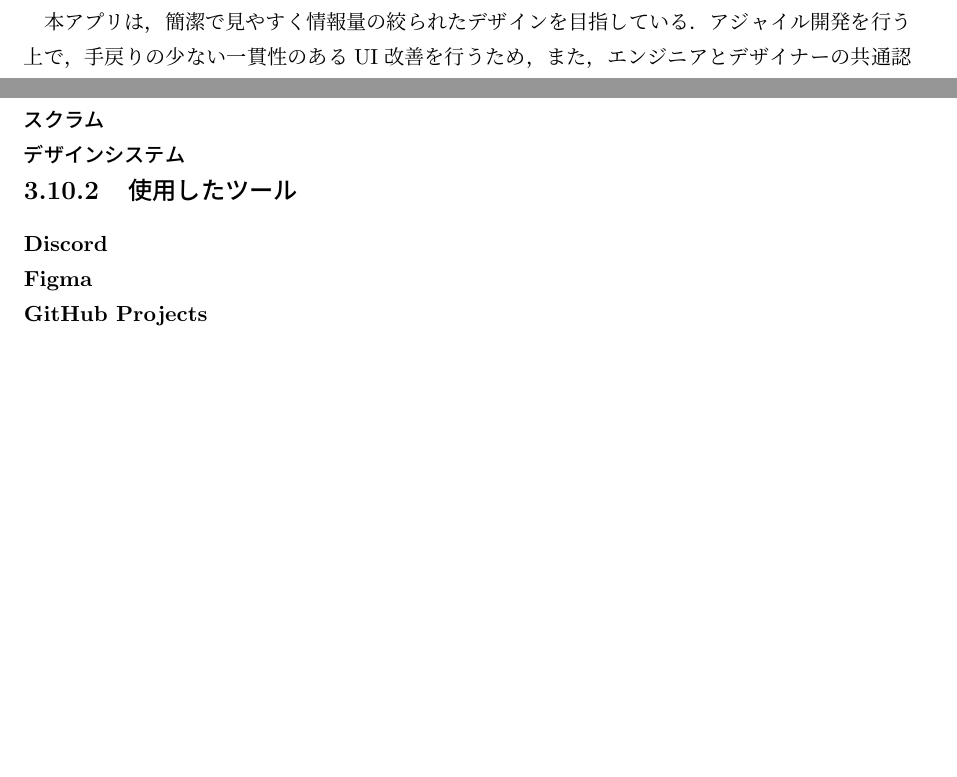
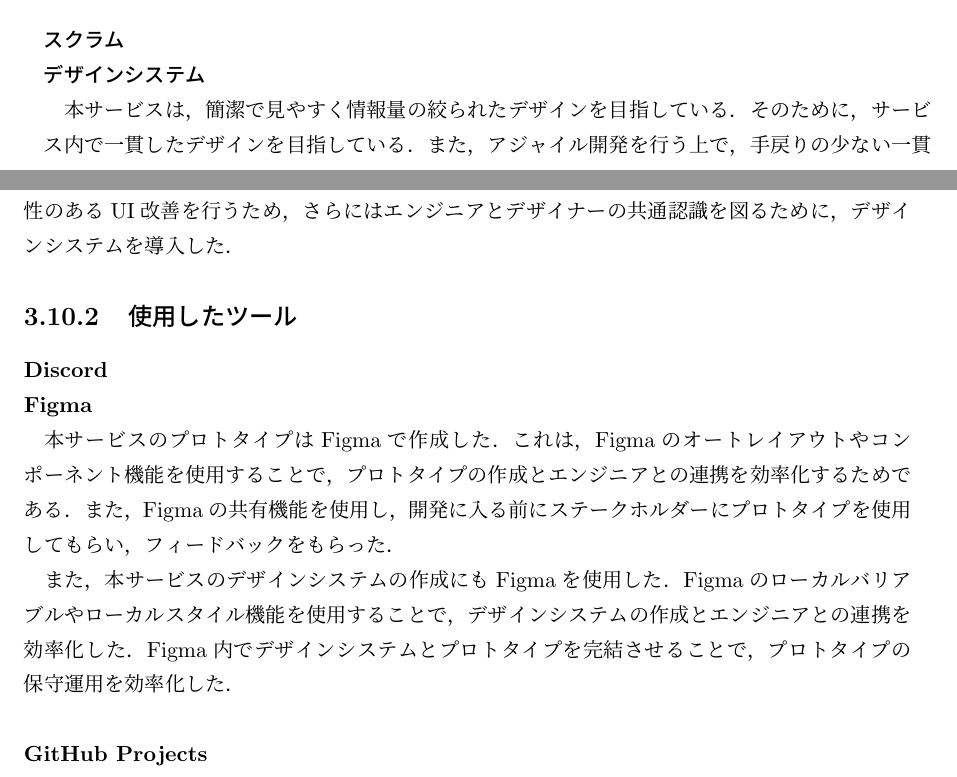
Before and after one commit to bulo-hq/pbl-final-report, a LaTeX thesis (main.tex, which reads activities.tex, product.tex): two parts of pages 11 and 25 of 41 before the commit and two parts of pages 24 and 25 of 41 after it, joined at a grey line, cut so that both start at the same text, the shorter picture padded with empty space. Compiled offline with pLaTeX and dvipdfmx.

Commit message:
[update]開発/デザインシステム，使用したツールFigma

```diff
--- a/activities.tex
+++ b/activities.tex
@@ -260,11 +260,23 @@ Time-Distance Viewについて，どの駅を使用するのか，何円かか
 \subsection{アジャイル開発}
 \subsubsection{スクラム}
 \subsubsection{デザインシステム}
+本サービスは，簡潔で見やすく情報量の絞られたデザインを目指している．そのために，サービス内で一貫したデザインを目指している．
+また，アジャイル開発を行う上で，手戻りの少ない一貫性のあるUI改善を行うため，さらにはエンジニアとデザイナーの共通認識を図るために，
+デザインシステムを導入した．
 \subsection{使用したツール}
 \subsubsection{Discord}
 \subsubsection{Figma}
+本サービスのプロトタイプはFigmaで作成した．
+これは，Figmaのオートレイアウトやコンポーネント機能を使用することで，プロトタイプの作成とエンジニアとの連携を効率化するためである．
+また，Figmaの共有機能を使用し，開発に入る前にステークホルダーにプロトタイプを使用してもらい，フィードバックをもらった．
+
+また，本サービスのデザインシステムの作成にもFigmaを使用した．
+Figmaのローカルバリアブルやローカルスタイル機能を使用することで，デザインシステムの作成とエンジニアとの連携を効率化した．
+Figma内でデザインシステムとプロトタイプを完結させることで，プロトタイプの保守運用を効率化した．
+
 \subsubsection{GitHub Projects}
 \subsubsection{Notion}
+
 
 \section{UCDワークショップ}
 9月17日 (日) ，9月18日 (月) に希望するメンバでUCDワークショップに参加した．UCDワークショップとは，enPiTという高度IT人材の育成を目指している
--- a/product.tex
+++ b/product.tex
@@ -67,9 +67,8 @@ Time-Distance Viewとは，ユーザの現在地・バスの現在地・バス
 \bunseki{下村蒔里萌}
 
 \section{デザインシステム}
-本アプリは，簡潔で見やすく情報量の絞られたデザインを目指している．
-アジャイル開発を行う上で，手戻りの少ない一貫性のあるUI改善を行うため，また，エンジニアとデザイナーの共通認識を図るために，
-以下のデザインシステムを設定した．
+本サービスでは，デザインシステムを導入している．
+Colors，Typographies，Icons，Shapes and Othersの4つのカテゴリに分けて，デザインシステムを構築した．
 \subsection{Colors}
 本サービスのカラーパレットは図\ref{fig:feature_colors}のように設定した．
 16進数のカラーコード(例：\#FF3B30)に具体的な値を与え使いやすくしたプリミティブトークン(例：red)と，
```
